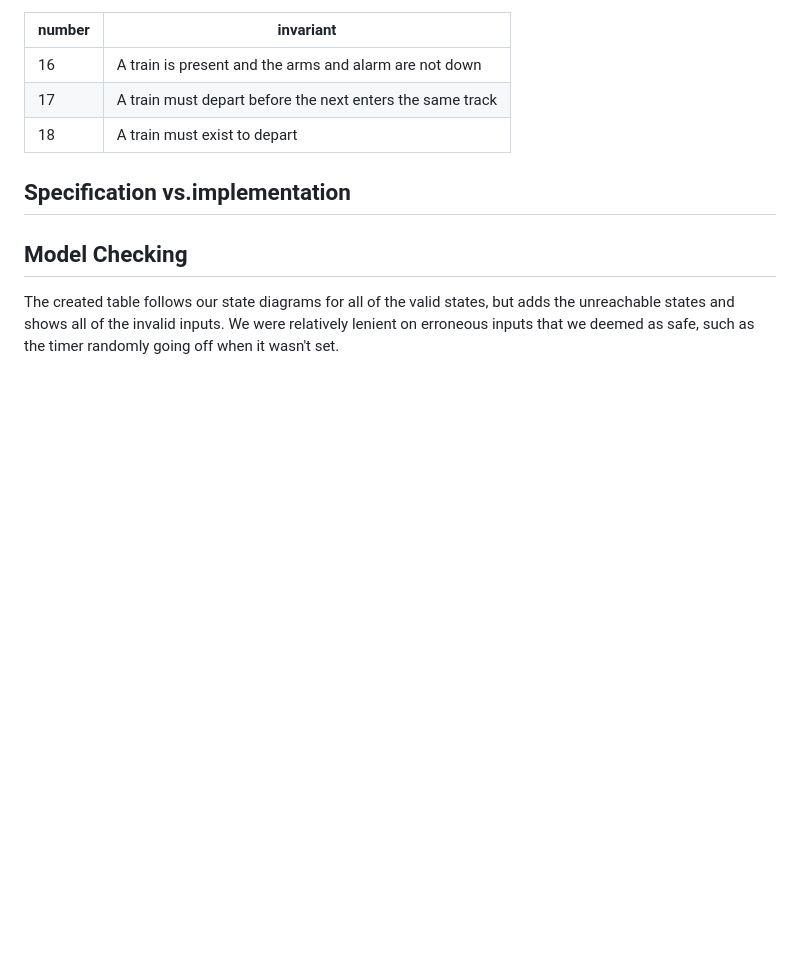
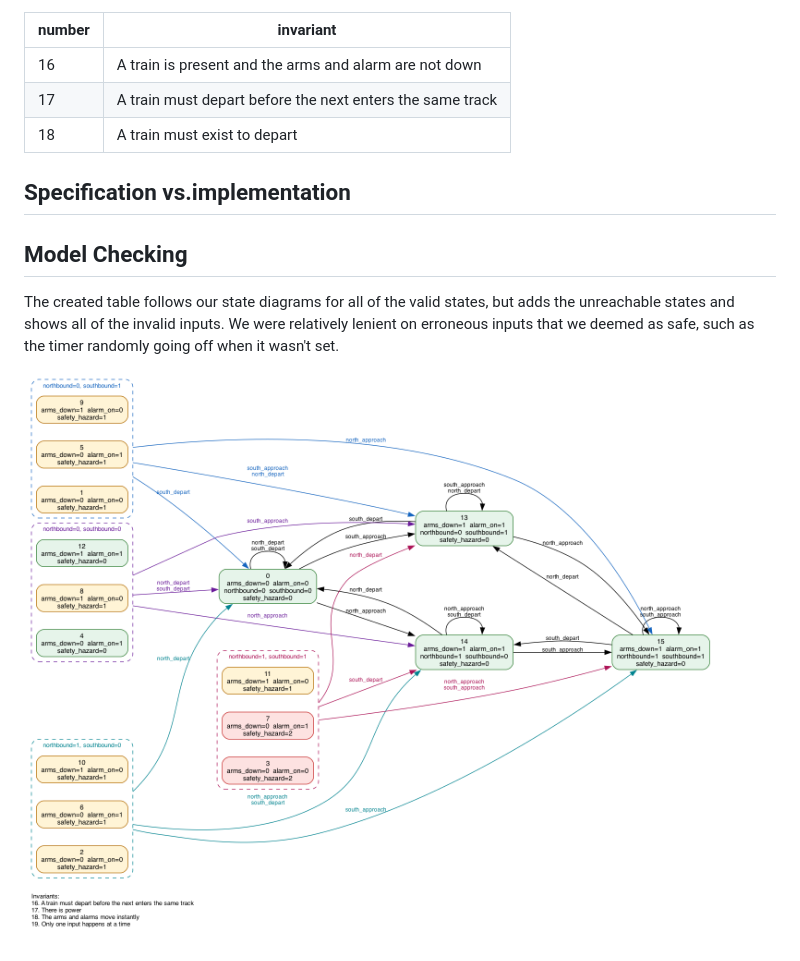
Before and after one commit to uofu-advemb-26/ECE6785_Lab_9-2_Owen_Eric, a Markdown page: README.md, the part around the change. Rendered like a GitHub page; pictures changed too: crossing_states.dot.png (added); blank space fills up the shorter version.

Commit message:
added crossing states diagram

```diff
--- a/README.md
+++ b/README.md
@@ -52,3 +52,5 @@
 
 ## Model Checking
 The created table follows our state diagrams for all of the valid states, but adds the unreachable states and shows all of the invalid inputs. We were relatively lenient on erroneous inputs that we deemed as safe, such as the timer randomly going off when it wasn't set.
+
+![Crossing Diagram](crossing_states.dot.png)
```
Also changed, not shown: 1 other file.
